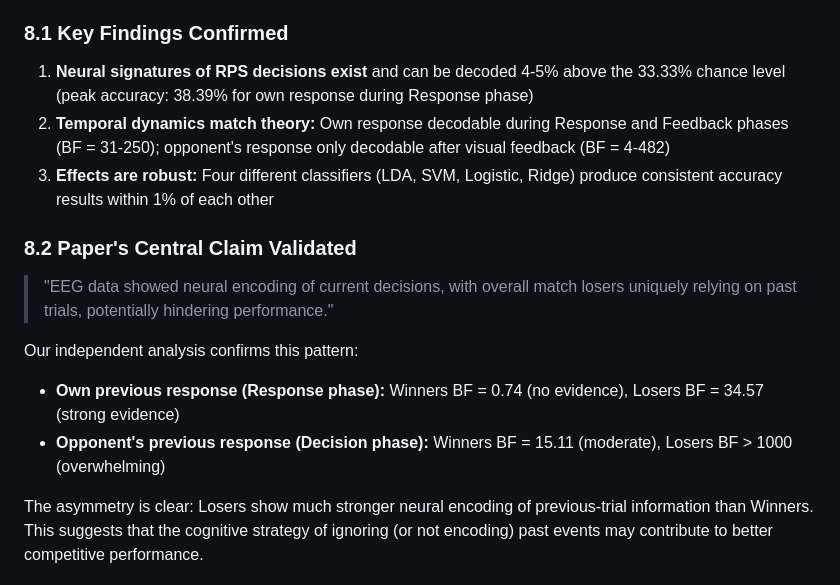
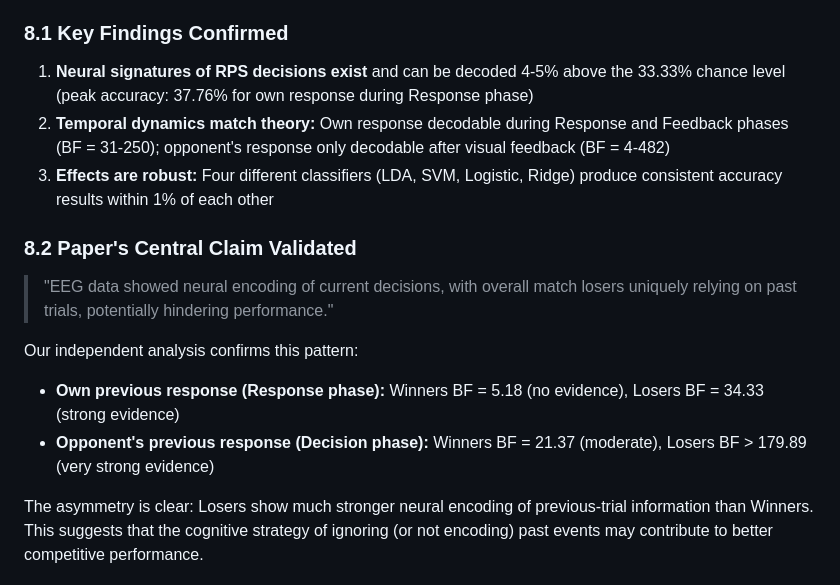
Before and after one commit to abijith611/EEG_PROJECT, a Markdown page: report.md, the part around one of its changes. Rendered like a GitHub page.

```diff
--- a/report.md
+++ b/report.md
@@ -711,7 +709,7 @@ We have successfully reproduced the main findings of Moerel et al. (2025) using
 
 ### 8.1 Key Findings Confirmed
 
-1. **Neural signatures of RPS decisions exist** and can be decoded 4-5% above the 33.33% chance level (peak accuracy: 38.39% for own response during Response phase)
+1. **Neural signatures of RPS decisions exist** and can be decoded 4-5% above the 33.33% chance level (peak accuracy: 37.76% for own response during Response phase)
 2. **Temporal dynamics match theory:** Own response decodable during Response and Feedback phases (BF = 31-250); opponent's response only decodable after visual feedback (BF = 4-482)
 3. **Effects are robust:** Four different classifiers (LDA, SVM, Logistic, Ridge) produce consistent accuracy results within 1% of each other
 
@@ -720,8 +718,8 @@ We have successfully reproduced the main findings of Moerel et al. (2025) using
 > "EEG data showed neural encoding of current decisions, with overall match losers uniquely relying on past trials, potentially hindering performance."
 
 Our independent analysis confirms this pattern:
-- **Own previous response (Response phase):** Winners BF = 0.74 (no evidence), Losers BF = 34.57 (strong evidence)
-- **Opponent's previous response (Decision phase):** Winners BF = 15.11 (moderate), Losers BF > 1000 (overwhelming)
+- **Own previous response (Response phase):** Winners BF = 5.18 (no evidence), Losers BF = 34.33 (strong evidence)
+- **Opponent's previous response (Decision phase):** Winners BF = 21.37 (moderate), Losers BF > 179.89 (very strong evidence)
 
 The asymmetry is clear: Losers show much stronger neural encoding of previous-trial information than Winners. This suggests that the cognitive strategy of ignoring (or not encoding) past events may contribute to better competitive performance.
 
```
Also changed, not shown: other parts of report.md (+16 -18 lines).
